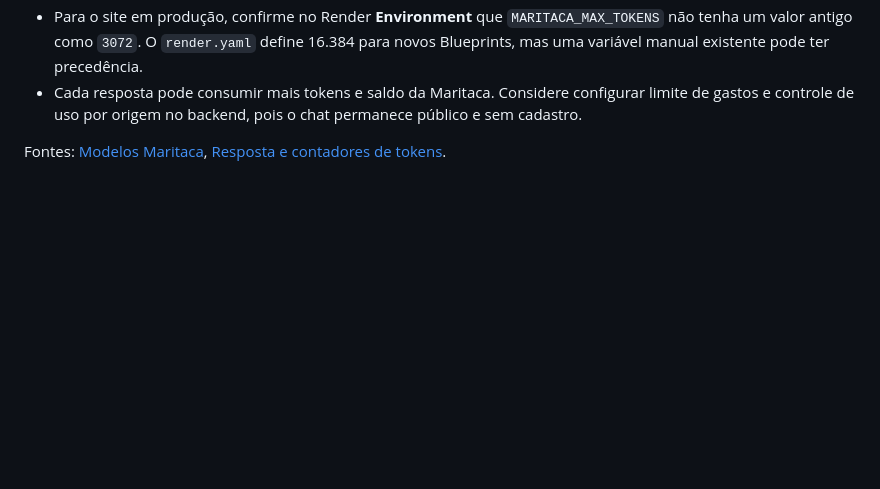
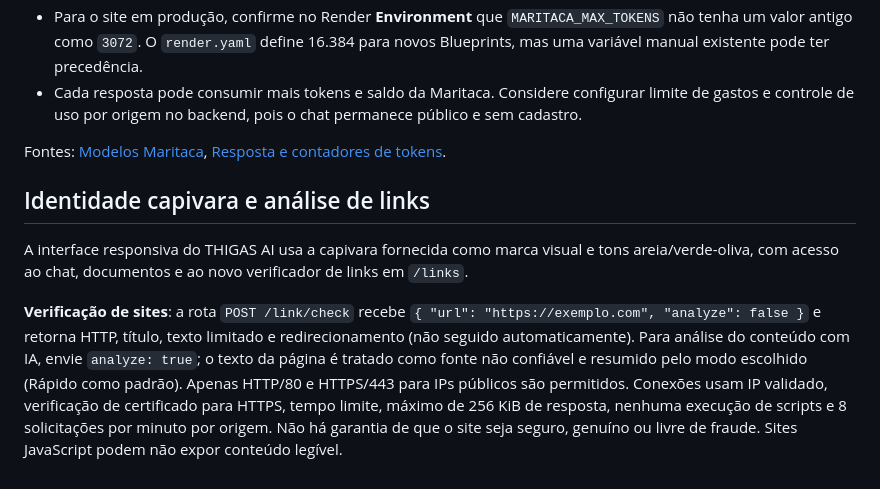
Before and after one commit to mayracanellasoares-bot/ThigasAI, a Markdown page: README.md, the part around the change. GitHub-like rendering; blank space fills up the shorter version.

Commit message:
docs: website checking capabilities and security limits

```diff
--- a/README.md
+++ b/README.md
@@ -129,3 +129,10 @@ A extração de texto não equivale a interpretação visual de páginas digital
 - Cada resposta pode consumir mais tokens e saldo da Maritaca. Considere configurar limite de gastos e controle de uso por origem no backend, pois o chat permanece público e sem cadastro.
 
 Fontes: [Modelos Maritaca](https://docs.maritaca.ai/pt/modelos), [Resposta e contadores de tokens](https://docs.maritaca.ai/api/pt/completion-response).
+
+
+## Identidade capivara e análise de links
+
+A interface responsiva do THIGAS AI usa a capivara fornecida como marca visual e tons areia/verde-oliva, com acesso ao chat, documentos e ao novo verificador de links em `/links`.
+
+**Verificação de sites**: a rota `POST /link/check` recebe `{ "url": "https://exemplo.com", "analyze": false }` e retorna HTTP, título, texto limitado e redirecionamento (não seguido automaticamente). Para análise do conteúdo com IA, envie `analyze: true`; o texto da página é tratado como fonte não confiável e resumido pelo modo escolhido (Rápido como padrão). Apenas HTTP/80 e HTTPS/443 para IPs públicos são permitidos. Conexões usam IP validado, verificação de certificado para HTTPS, tempo limite, máximo de 256 KiB de resposta, nenhuma execução de scripts e 8 solicitações por minuto por origem. Não há garantia de que o site seja seguro, genuíno ou livre de fraude. Sites JavaScript podem não expor conteúdo legível.
```
